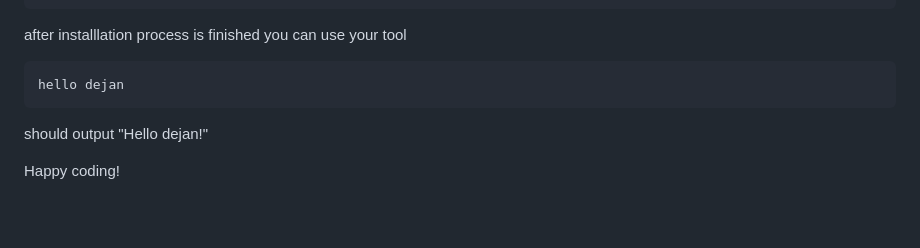
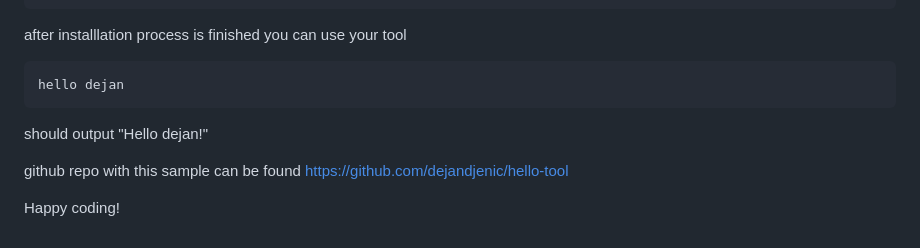
Before and after one commit to dejandjenic/dejandjenic.github.io, a Markdown page: input/blogs/creating-dotnet-tool-and-publishing-it-from-github.md, the part around the change. GitHub-like rendering; blank space fills up the shorter version.

Commit message:
repo url

```diff
--- a/input/blogs/creating-dotnet-tool-and-publishing-it-from-github.md
+++ b/input/blogs/creating-dotnet-tool-and-publishing-it-from-github.md
@@ -228,4 +228,6 @@ hello dejan
 
 should output "Hello dejan!"
 
+github repo with this sample can be found https://github.com/dejandjenic/hello-tool
+
 Happy coding!
```
